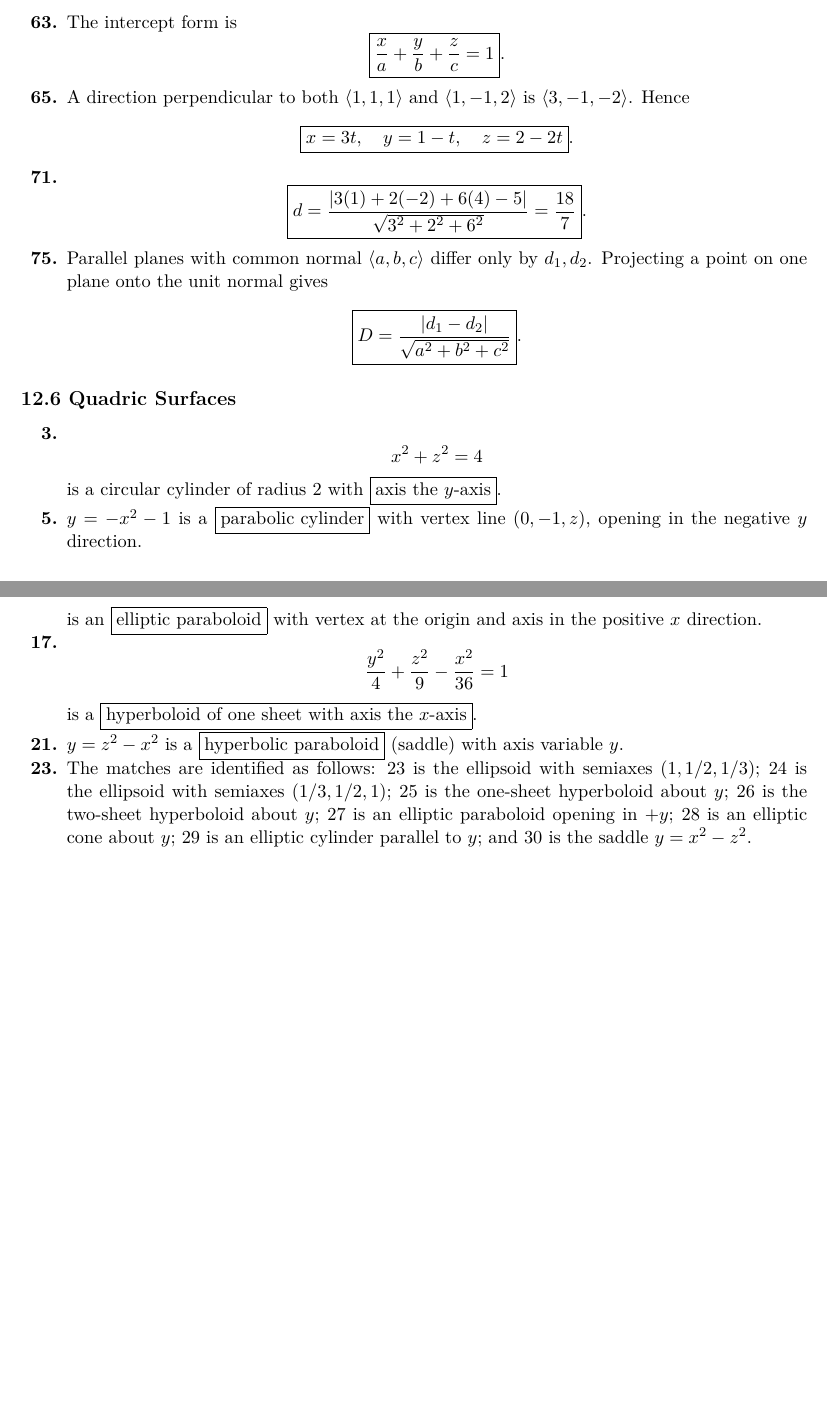
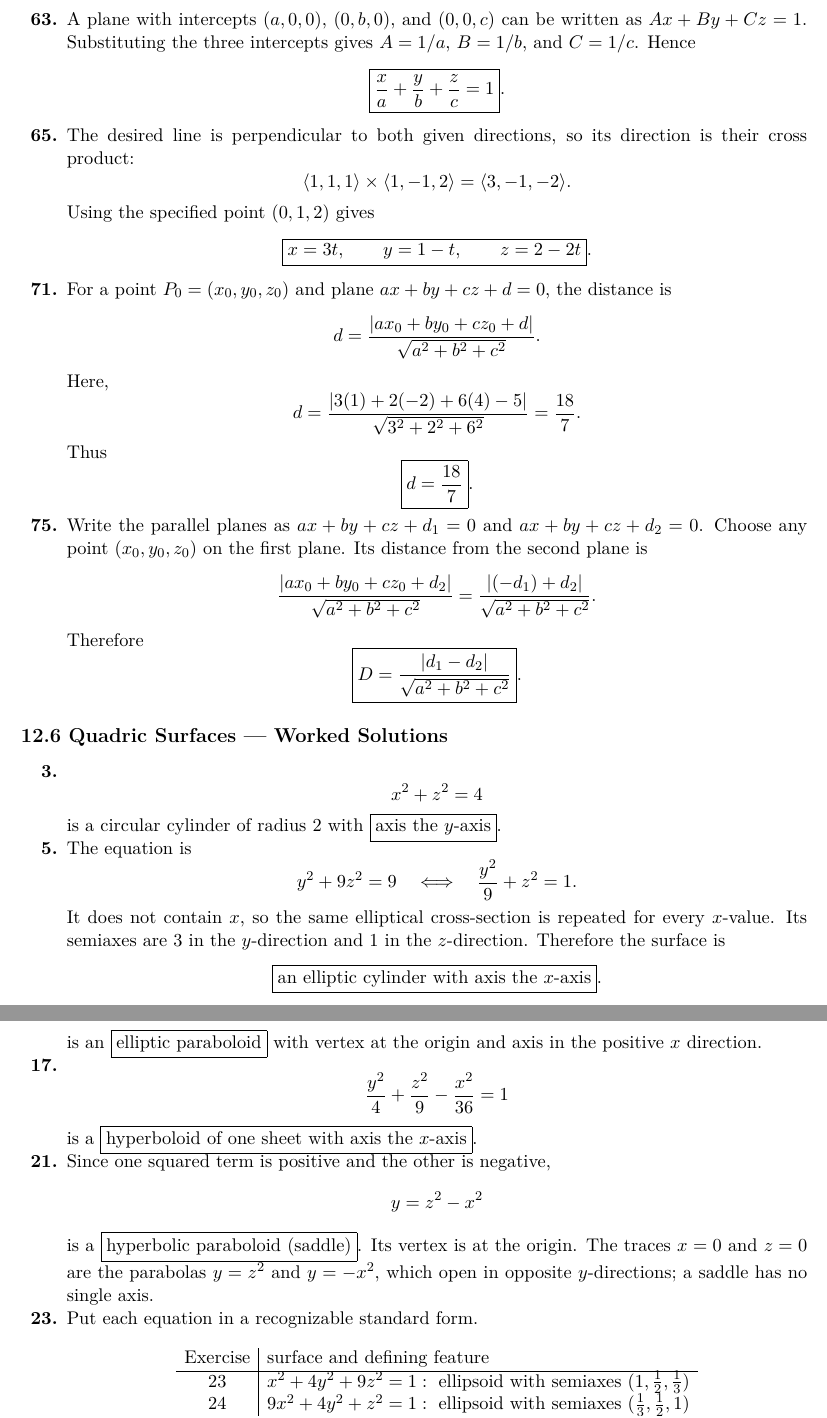
Before and after one commit to AnishKumar-gesgts2/latex-vault, a LaTeX document (Multi Chapter 12/Chapter_12_Solutions.tex, which reads Multi Chapter 12/Chapter_12_Additional_Solutions.tex): two parts of pages 8 and 9 of 9 before the commit and two parts of pages 10 and 11 of 11 after it, joined at a grey line, cut at the place of the change, the shorter picture padded with empty space. The pictures show the PDF file Multi Chapter 12/Chapter_12_Solutions.pdf that the author committed with the source.

Commit message:
Update vault: 2026-09-02 23:02:36 UTC

```diff
--- a/Multi Chapter 12/Chapter_12_Additional_Solutions.tex
+++ b/Multi Chapter 12/Chapter_12_Additional_Solutions.tex
@@ -44,6 +44,5 @@
 \item Solving $\langle1,2,1\rangle\times\langle p,q,r\rangle=\langle3,1,-5\rangle$ gives \[\answer{\vect v=\langle1,-3,0\rangle+t\langle1,2,1\rangle}.\] No vector can give $\langle3,1,5\rangle$, because that vector has dot product $10$ with $\langle1,2,1\rangle$, whereas every cross product with it must be orthogonal to it.
 \end{enumerate}
 
-\subsection*{12.5 Equations of Lines and Planes}
+\subsection*{12.5 Equations of Lines and Planes --- Worked Solutions}
 \begin{enumerate}[label=\textbf{\arabic*.}, start=3]
-\item \[\answer{\vect r=\langle-1,8,7\rangle+t\langle6,4,3\rangle};\quad x=-1+6t,\ y=8+4t,\ z=7+3t.\]
@@ -50,2 +58,4 @@
+\qquad
+\answer{x=-1+6t,\quad y=8+4t,\quad z=7+3t}.
+\]
 \setcounter{enumi}{4}
-\item A normal is $\langle3,-2,2\rangle$, so \[\answer{3x-2y+2z=3}.\]
@@ -52,2 +70,7 @@
 \setcounter{enumi}{14}
-\item \[\answer{\frac{x-1}{-1}=\frac{y+5}{2}=\frac{z-6}{-3}}.\] Its intercepts are $(0,-3,3)$, $(-3/2,0,-3/2)$, and $(-1,-1,0)$.
+\item The line passes through $P_0=(1,-5,6)$ and has direction vector
+$\vect v=\langle-1,2,-3\rangle$.  Its parametric equations are
+\[
+x=1-t,\qquad y=-5+2t,\qquad z=6-3t.
+\]
+Eliminating $t$ gives
@@ -59,0 +103,3 @@
+\vect n\cdot\langle x-5,\,y+2,\,z-4\rangle=0.
+\]
+Therefore
@@ -63,0 +124,10 @@
+\vect u=\langle1,-9,4\rangle,\qquad \vect v=\langle-4,-4,-1\rangle.
+\]
+Their cross product is a normal vector:
+\[
+\begin{aligned}
+\vect u\times\vect v
+&=\left\langle(-9)(-1)-4(-4),\,4(-4)-1(-1),\,1(-4)-(-9)(-4)\right\rangle\\
+&=\langle25,-15,-40\rangle
+=5\langle5,-3,-8\rangle.
+\end{aligned}
@@ -65,0 +140 @@
+8(x-3)+(y-5)-2(z+1)=0,
@@ -67,0 +146 @@
+\lambda P_1+\mu P_2=0.
@@ -74,18 +173,51 @@
+\answer{\vect r=\langle1,0,0\rangle+t\langle0,1,-1\rangle}.
+\]
+The angle between the planes is the acute angle between their normals.  Using the dot-product formula gives \[\answer{\theta\approx15.8^\circ}.\]
 \setcounter{enumi}{62}
-\item The intercept form is \[\answer{\frac{x}{a}+\frac{y}{b}+\frac{z}{c}=1}.\]
+\item A plane with intercepts $(a,0,0)$, $(0,b,0)$, and $(0,0,c)$ can be written as $Ax+By+Cz=1$.  Substituting the three intercepts gives $A=1/a$, $B=1/b$, and $C=1/c$.  Hence
+\[\answer{\frac{x}{a}+\frac{y}{b}+\frac{z}{c}=1}.\]
 \setcounter{enumi}{64}
-\item A direction perpendicular to both $\langle1,1,1\rangle$ and $\langle1,-1,2\rangle$ is $\langle3,-1,-2\rangle$. Hence \[\answer{x=3t,\quad y=1-t,\quad z=2-2t}.\]
+\item The desired line is perpendicular to both given directions, so its direction is their cross product:
+\[
+\langle1,1,1\rangle\times\langle1,-1,2\rangle
+=\langle3,-1,-2\rangle.
+\]
+Using the specified point $(0,1,2)$ gives
+\[\answer{x=3t,\qquad y=1-t,\qquad z=2-2t}.\]
 \setcounter{enumi}{70}
-\item \[\answer{d=\frac{|3(1)+2(-2)+6(4)-5|}{\sqrt{3^2+2^2+6^2}}=\frac{18}{7}}.\]
+\item For a point $P_0=(x_0,y_0,z_0)$ and plane $ax+by+cz+d=0$, the distance is
+\[
+d=\frac{|ax_0+by_0+cz_0+d|}{\sqrt{a^2+b^2+c^2}}.
+\]
+Here,
+\[
+d=\frac{|3(1)+2(-2)+6(4)-5|}{\sqrt{3^2+2^2+6^2}}
+=\frac{18}{7}.
+\]
+Thus \[\answer{d=\frac{18}{7}}.\]
 \setcounter{enumi}{74}
-\item Parallel planes with common normal $\langle a,b,c\rangle$ differ only by $d_1,d_2$. Projecting a point on one plane onto the unit normal gives \[\answer{D=\frac{|d_1-d_2|}{\sqrt{a^2+b^2+c^2}}}.\]
+\item Write the parallel planes as $ax+by+cz+d_1=0$ and $ax+by+cz+d_2=0$.  Choose any point $(x_0,y_0,z_0)$ on the first plane.  Its distance from the second plane is
+\[
+\frac{|ax_0+by_0+cz_0+d_2|}{\sqrt{a^2+b^2+c^2}}
+=\frac{|(-d_1)+d_2|}{\sqrt{a^2+b^2+c^2}}.
+\]
+Therefore \[\answer{D=\frac{|d_1-d_2|}{\sqrt{a^2+b^2+c^2}}}.\]
 \end{enumerate}
 
-\subsection*{12.6 Quadric Surfaces}
+\subsection*{12.6 Quadric Surfaces --- Worked Solutions}
 \begin{enumerate}[label=\textbf{\arabic*.}, start=3]
 \item \[x^2+z^2=4\] is a circular cylinder of radius $2$ with \answer{\text{axis the }y\text{-axis}}.
 \setcounter{enumi}{4}
-\item $y=-x^2-1$ is a \answer{\text{parabolic cylinder}} with vertex line $(0,-1,z)$, opening in the negative $y$ direction.
+\item The equation is
+\[
+y^2+9z^2=9
+\quad\Longleftrightarrow\quad
+\frac{y^2}{9}+z^2=1.
+\]
+It does not contain $x$, so the same elliptical cross-section is repeated for every $x$-value.  Its semiaxes are $3$ in the $y$-direction and $1$ in the $z$-direction.  Therefore the surface is
+\[
+\answer{\text{an elliptic cylinder with axis the }x\text{-axis}}.
+\]
 \setcounter{enumi}{10}
 \item For $x^2+y^2-z^2=1$, the $z=k$ traces are $x^2+y^2=1+k^2$ and the other coordinate traces are hyperbolas; it is a \answer{\text{hyperboloid of one sheet about the }z\text{-axis}}. Replacing it by $x^2-y^2+z^2=1$ rotates the axis to the $y$-axis. Completing the square in $x^2+y^2+2y-z^2=0$ gives $x^2+(y+1)^2-z^2=1$: the first surface translated one unit in negative $y$.
 \setcounter{enumi}{12}
@@ -93,6 +225,15 @@
 \setcounter{enumi}{16}
 \item \[\frac{y^2}{4}+\frac{z^2}{9}-\frac{x^2}{36}=1\] is a \answer{\text{hyperboloid of one sheet with axis the }x\text{-axis}}.
 \setcounter{enumi}{20}
-\item $y=z^2-x^2$ is a \answer{\text{hyperbolic paraboloid}} (saddle) with axis variable $y$.
+\item Since one squared term is positive and the other is negative,
+\[
+y=z^2-x^2
+\]
+is a \answer{\text{hyperbolic paraboloid (saddle)}}.  Its vertex is at the origin.  The traces $x=0$ and $z=0$ are the parabolas $y=z^2$ and $y=-x^2$, which open in opposite $y$-directions; a saddle has no single axis.
 \setcounter{enumi}{22}
-\item The matches are identified as follows: $23$ is the ellipsoid with semiaxes $(1,1/2,1/3)$; $24$ is the ellipsoid with semiaxes $(1/3,1/2,1)$; $25$ is the one-sheet hyperboloid about $y$; $26$ is the two-sheet hyperboloid about $y$; $27$ is an elliptic paraboloid opening in $+y$; $28$ is an elliptic cone about $y$; $29$ is an elliptic cylinder parallel to $y$; and $30$ is the saddle $y=x^2-z^2$.
+\item Put each equation in a recognizable standard form.
+\[
+\begin{array}{c|l}
+\text{Exercise}&\text{surface and defining feature}\\ \hline
+23&x^2+4y^2+9z^2=1:\ \text{ellipsoid with semiaxes }(1,\tfrac12,\tfrac13)\\
+24&9x^2+4y^2+z^2=1:\ \text{ellipsoid with semiaxes }(\tfrac13,\tfrac12,1)\\
@@ -99,5 +246,8 @@
+\end{array}
+\]
 \setcounter{enumi}{32}
 \item \[y^2=x^2+\frac{z^2}{9}\] is an \answer{\text{elliptic cone with axis the }y\text{-axis}}.
 \setcounter{enumi}{44}
-\item In cylindrical coordinates, the bounded region is \[\answer{1\le z\le2,\qquad1\le r\le z,\qquad0\le\theta\le2\pi};\] it lies between the cylinder $r=1$ and the cone $r=z$.
+\item In cylindrical coordinates, $z=\sqrt{x^2+y^2}$ becomes $z=r$, while $x^2+y^2=1$ becomes $r=1$.  The horizontal bounds are $1\le z\le2$.  At any fixed height $z$, the region runs from the cylinder ($r=1$) outward to the cone ($r=z$), and it sweeps all angles.  Hence
+\[\answer{1\le z\le2,\qquad1\le r\le z,\qquad0\le\theta\le2\pi}.\]
 \end{enumerate}
```
Also changed, not shown: Multi Chapter 12/Chapter_12_Solutions.pdf, Multi Chapter 12/Chapter_12_Additional_Solutions.tex (104 more changed lines), 3 other files.
